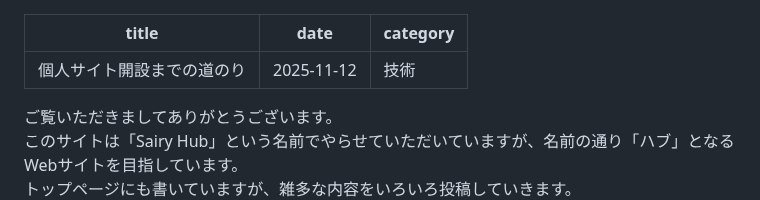
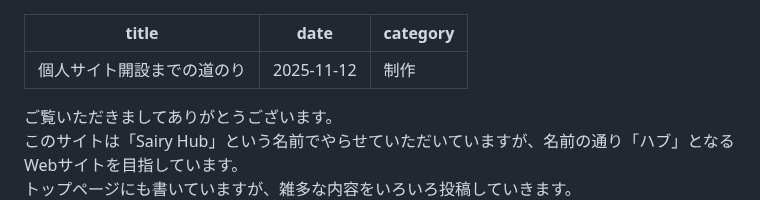
Before and after one commit to Ryusuke-Shibata/yurabish-site, a Markdown page: blog/mk/site_open.md, the part around the change. GitHub-like rendering.

```diff
--- a/blog/mk/site_open.md
+++ b/blog/mk/site_open.md
@@ -1,7 +1,7 @@
 ---
 title: 個人サイト開設までの道のり
 date: 2025-11-12
-category: 技術
+category: 制作
 ---
 
 ご覧いただきましてありがとうございます。
```
